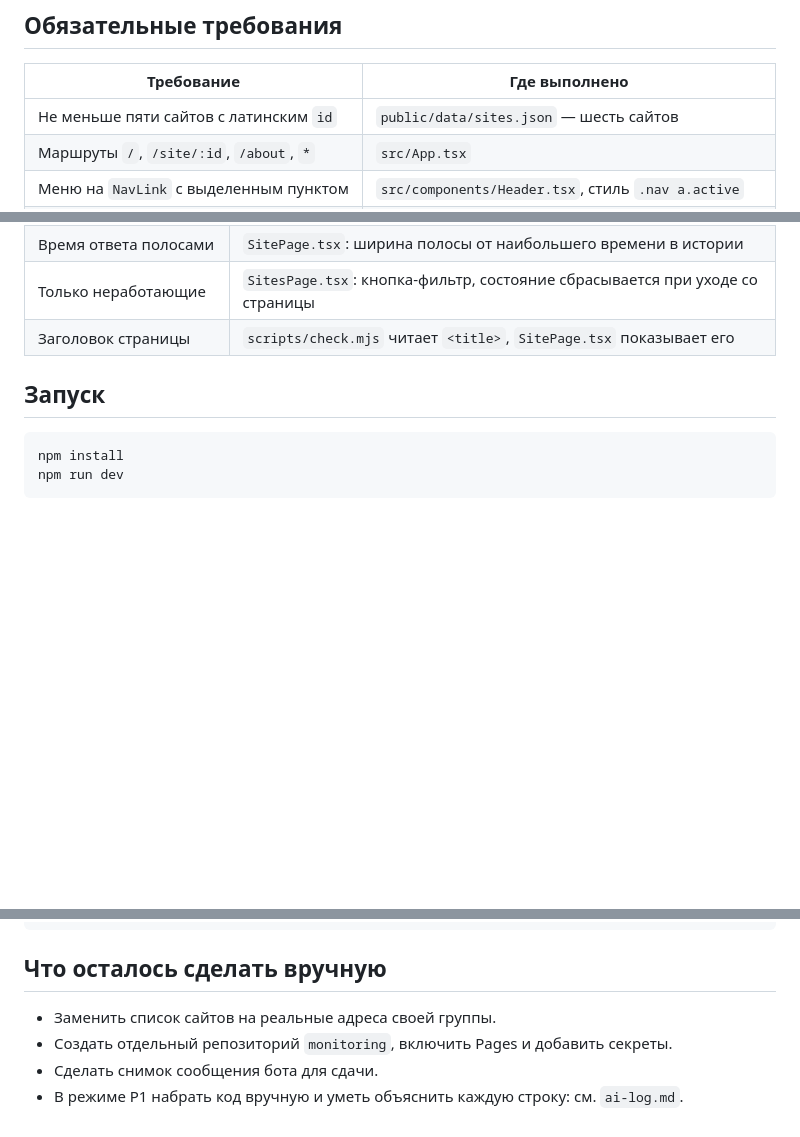
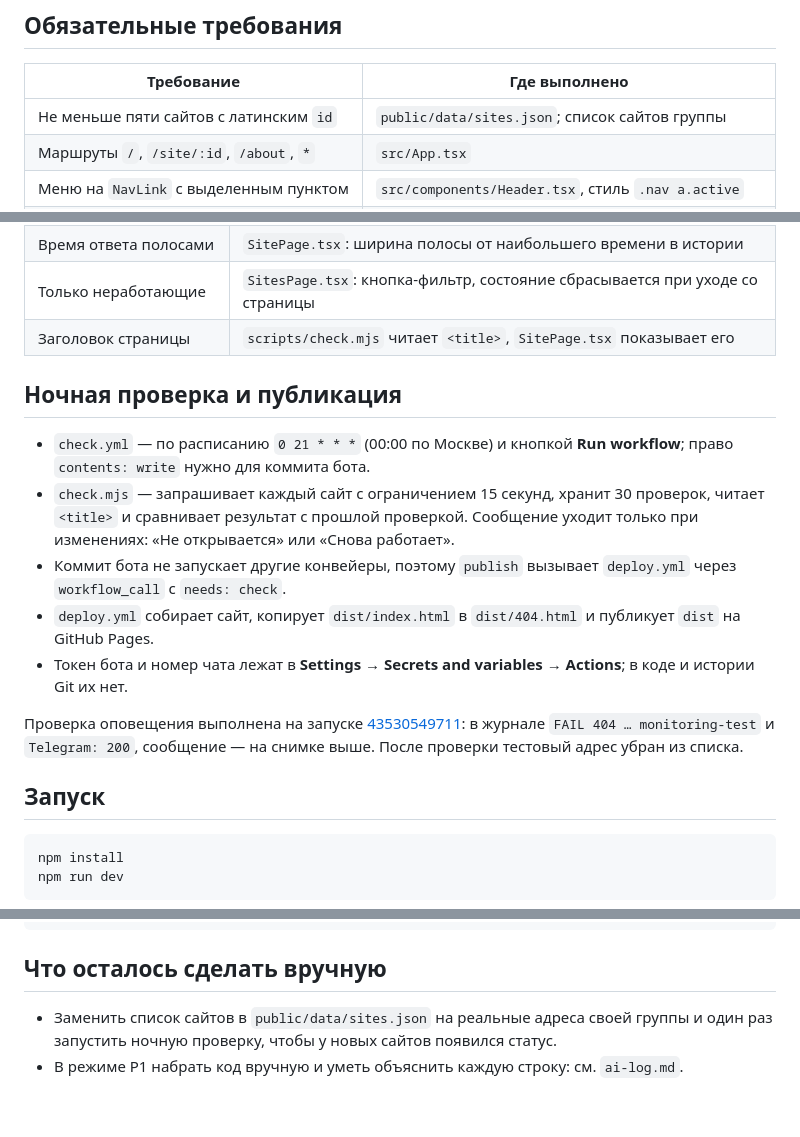
Before and after one commit to kruStrip/monitoring, a Markdown page: README.md, 3 parts joined by grey strips. Drawn GitHub-style; blank space fills up the shorter version.

```diff
--- a/README.md
+++ b/README.md
@@ -20,7 +29,7 @@
 
 | Требование | Где выполнено |
 |---|---|
-| Не меньше пяти сайтов с латинским `id` | `public/data/sites.json` — шесть сайтов |
+| Не меньше пяти сайтов с латинским `id` | `public/data/sites.json`; список сайтов группы |
 | Маршруты `/`, `/site/:id`, `/about`, `*` | `src/App.tsx` |
 | Меню на `NavLink` с выделенным пунктом | `src/components/Header.tsx`, стиль `.nav a.active` |
 | Сводка «Не открываются: N из M» | `src/pages/SitesPage.tsx` |
@@ -42,6 +52,25 @@
 | Время ответа полосами | `SitePage.tsx`: ширина полосы от наибольшего времени в истории |
 | Только неработающие | `SitesPage.tsx`: кнопка-фильтр, состояние сбрасывается при уходе со страницы |
 | Заголовок страницы | `scripts/check.mjs` читает `<title>`, `SitePage.tsx` показывает его |
+
+## Ночная проверка и публикация
+
+- `check.yml` — по расписанию `0 21 * * *` (00:00 по Москве) и кнопкой **Run workflow**;
+  право `contents: write` нужно для коммита бота.
+- `check.mjs` — запрашивает каждый сайт с ограничением 15 секунд, хранит 30 проверок,
+  читает `<title>` и сравнивает результат с прошлой проверкой. Сообщение уходит только
+  при изменениях: «Не открывается» или «Снова работает».
+- Коммит бота не запускает другие конвейеры, поэтому `publish` вызывает `deploy.yml`
+  через `workflow_call` с `needs: check`.
+- `deploy.yml` собирает сайт, копирует `dist/index.html` в `dist/404.html` и публикует
+  `dist` на GitHub Pages.
+- Токен бота и номер чата лежат в **Settings → Secrets and variables → Actions**;
+  в коде и истории Git их нет.
+
+Проверка оповещения выполнена на запуске
+[43530549711](https://github.com/kruStrip/monitoring/actions/runs/43530549711): в журнале
+`FAIL 404 … monitoring-test` и `Telegram: 200`, сообщение — на снимке выше. После проверки
+тестовый адрес убран из списка.
 
 ## Запуск
 
@@ -130,7 +128,6 @@ src/
 
 ## Что осталось сделать вручную
 
-- Заменить список сайтов на реальные адреса своей группы.
-- Создать отдельный репозиторий `monitoring`, включить Pages и добавить секреты.
-- Сделать снимок сообщения бота для сдачи.
+- Заменить список сайтов в `public/data/sites.json` на реальные адреса своей группы
+  и один раз запустить ночную проверку, чтобы у новых сайтов появился статус.
 - В режиме Р1 набрать код вручную и уметь объяснить каждую строку: см. `ai-log.md`.
```
Also changed, not shown: other parts of README.md (+14 -35 lines), screenshots/telegram-404.png (added).
